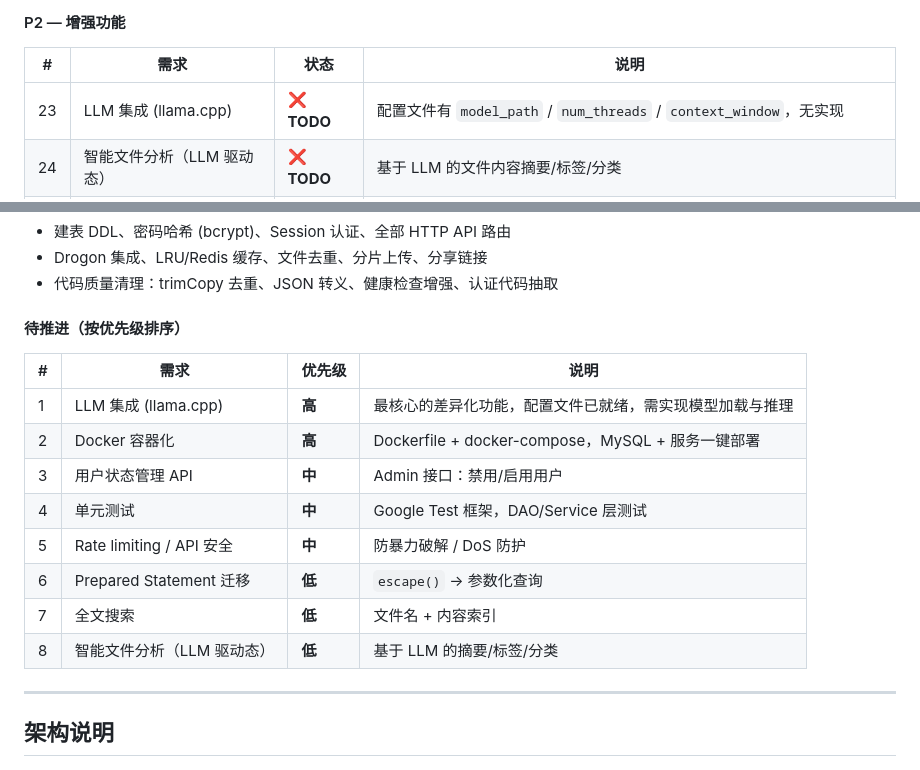
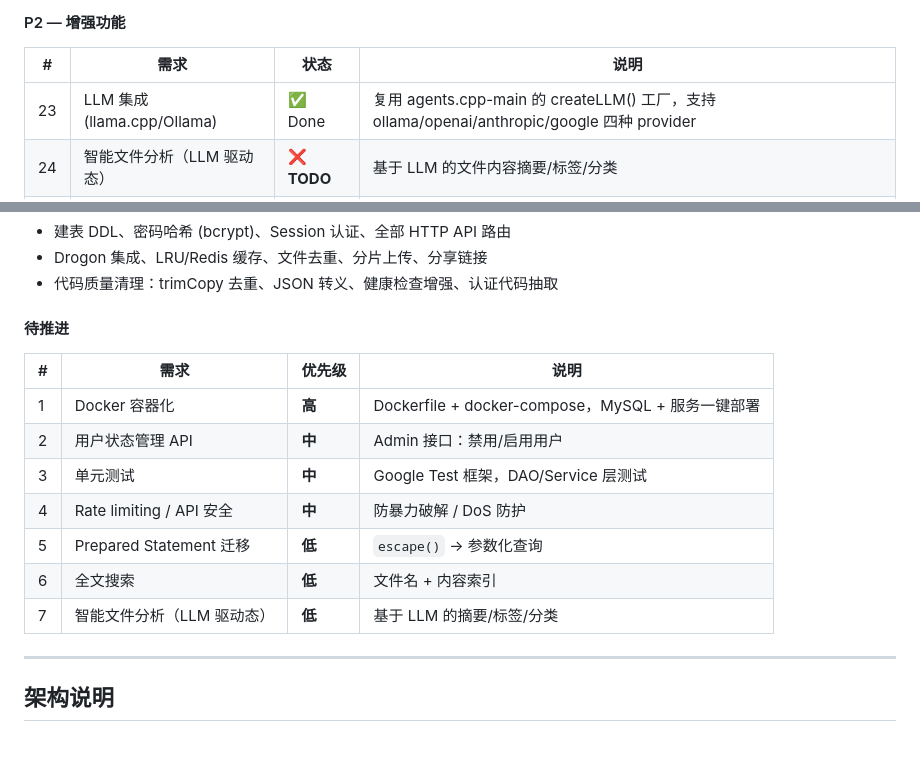
Before and after one commit to Tidehyc/fileagent-server, a Markdown page: CLAUDE.md, 2 parts joined by grey strips. GitHub-like rendering.

Commit message:
docs: 同步进度（LLM 集成完成）

```diff
--- a/CLAUDE.md
+++ b/CLAUDE.md
@@ -47,7 +47,7 @@ C++20 AI 智能文件管理服务 — 基于 Drogon (epoll) + MySQL + llama.cpp
 
 | # | 需求 | 状态 | 说明 |
 |---|------|------|------|
-| 23 | LLM 集成 (llama.cpp) | ❌ **TODO** | 配置文件有 `model_path` / `num_threads` / `context_window`，无实现 |
+| 23 | LLM 集成 (llama.cpp/Ollama) | ✅ Done | 复用 agents.cpp-main 的 createLLM() 工厂，支持 ollama/openai/anthropic/google 四种 provider |
 | 24 | 智能文件分析（LLM 驱动态） | ❌ **TODO** | 基于 LLM 的文件内容摘要/标签/分类 |
 | 25 | 全文搜索 | ❌ **TODO** | 文件名 + 内容索引 |
 | 26 | 单元测试 | ❌ **TODO** | 无测试框架，无测试用例 |
@@ -105,18 +105,17 @@ HTTP API ██████████████████ 100%
 - Drogon 集成、LRU/Redis 缓存、文件去重、分片上传、分享链接
 - 代码质量清理：trimCopy 去重、JSON 转义、健康检查增强、认证代码抽取
 
-#### 待推进（按优先级排序）
+#### 待推进
 
 | # | 需求 | 优先级 | 说明 |
 |---|------|--------|------|
-| 1 | LLM 集成 (llama.cpp) | **高** | 最核心的差异化功能，配置文件已就绪，需实现模型加载与推理 |
-| 2 | Docker 容器化 | **高** | Dockerfile + docker-compose，MySQL + 服务一键部署 |
-| 3 | 用户状态管理 API | **中** | Admin 接口：禁用/启用用户 |
-| 4 | 单元测试 | **中** | Google Test 框架，DAO/Service 层测试 |
-| 5 | Rate limiting / API 安全 | **中** | 防暴力破解 / DoS 防护 |
-| 6 | Prepared Statement 迁移 | **低** | `escape()` → 参数化查询 |
-| 7 | 全文搜索 | **低** | 文件名 + 内容索引 |
-| 8 | 智能文件分析（LLM 驱动态） | **低** | 基于 LLM 的摘要/标签/分类 |
+| 1 | Docker 容器化 | **高** | Dockerfile + docker-compose，MySQL + 服务一键部署 |
+| 2 | 用户状态管理 API | **中** | Admin 接口：禁用/启用用户 |
+| 3 | 单元测试 | **中** | Google Test 框架，DAO/Service 层测试 |
+| 4 | Rate limiting / API 安全 | **中** | 防暴力破解 / DoS 防护 |
+| 5 | Prepared Statement 迁移 | **低** | `escape()` → 参数化查询 |
+| 6 | 全文搜索 | **低** | 文件名 + 内容索引 |
+| 7 | 智能文件分析（LLM 驱动态） | **低** | 基于 LLM 的摘要/标签/分类 |
 
 ---
 
```
